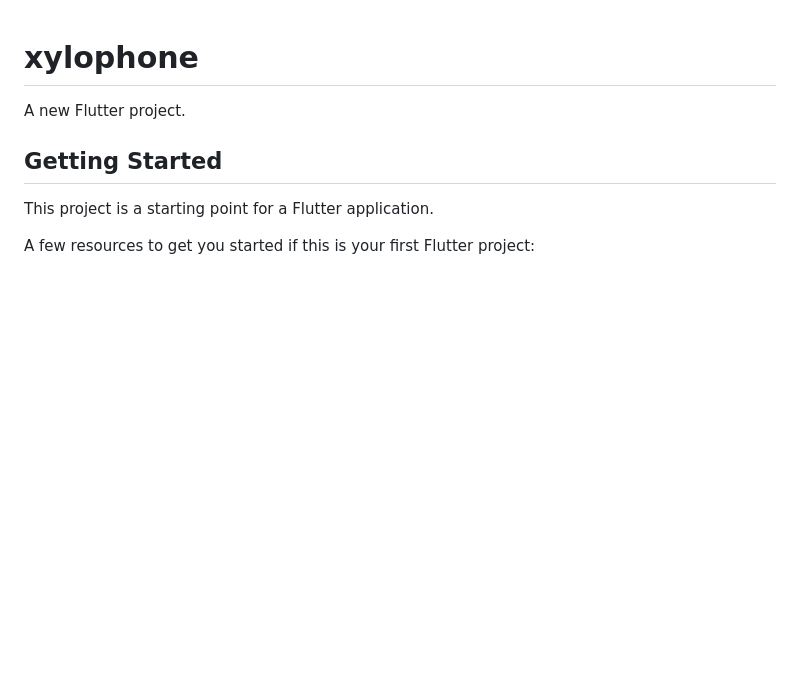
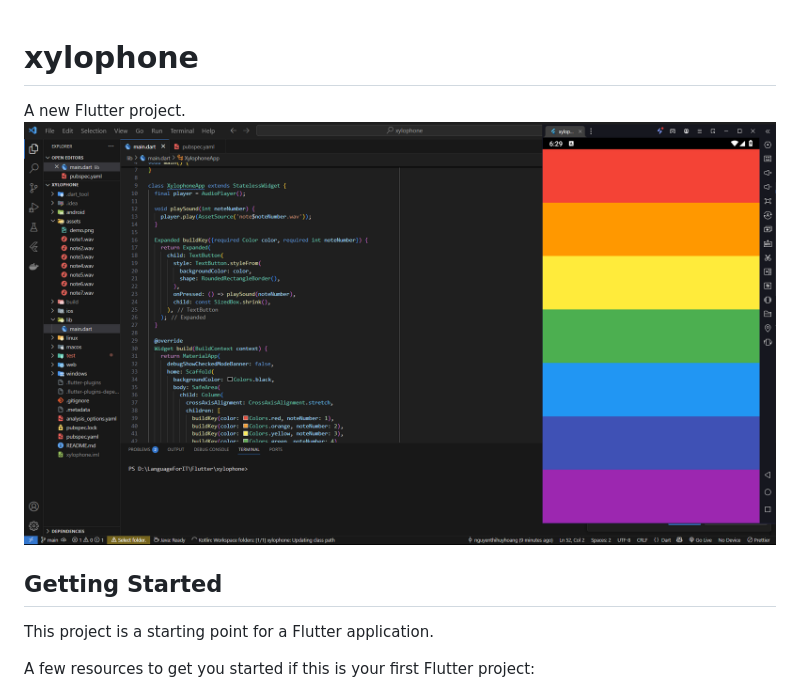
Before and after one commit to nguyenthihuyhoang/xylophone, a Markdown page: README.md, the part around the change. GitHub-like rendering; pictures changed too: assets/demo.png; blank space fills up the shorter version.

Commit message:
done1

```diff
--- a/README.md
+++ b/README.md
@@ -1,6 +1,7 @@
 # xylophone
 
 A new Flutter project.
+![demo](/assets/demo.png)
 
 ## Getting Started
 
```
